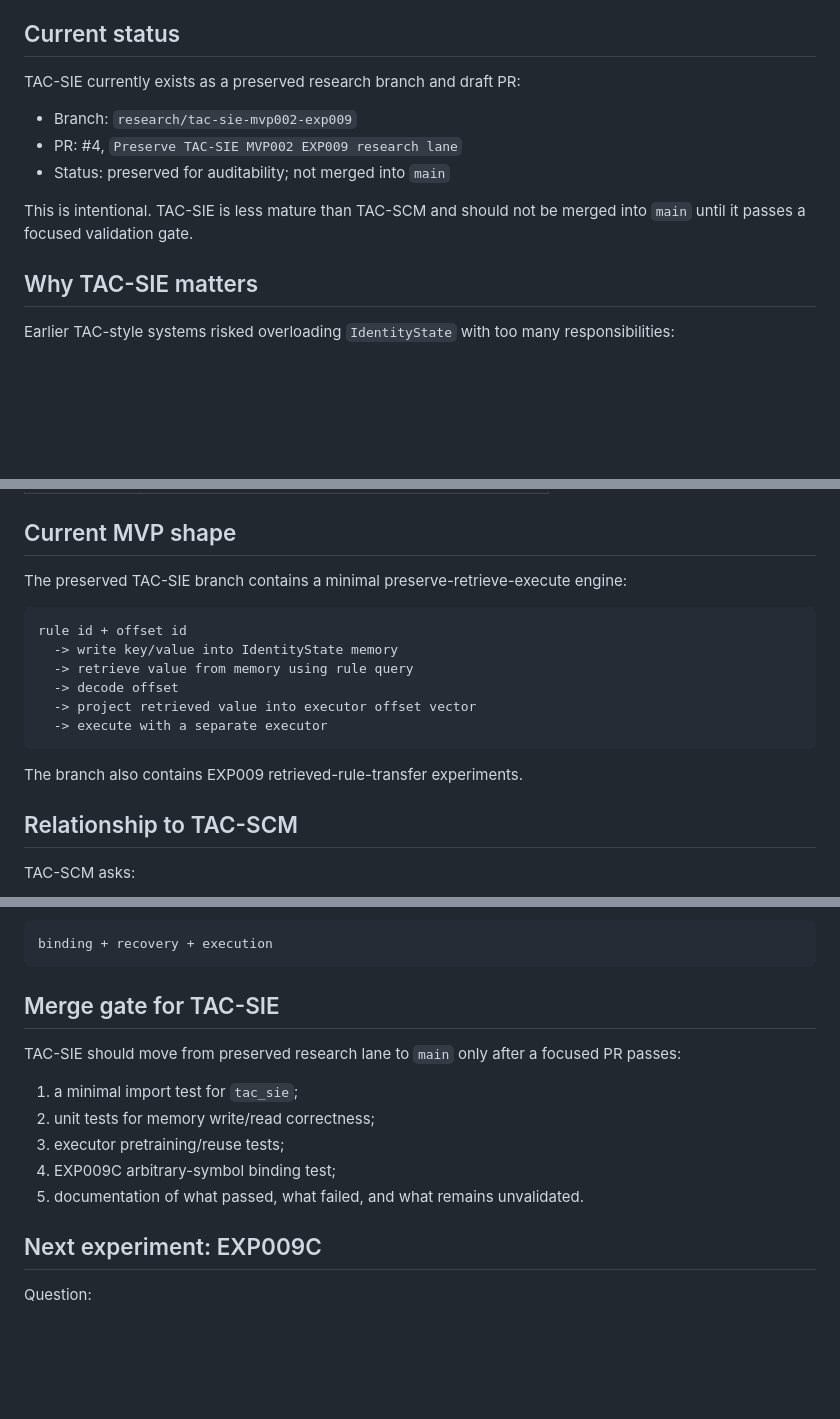
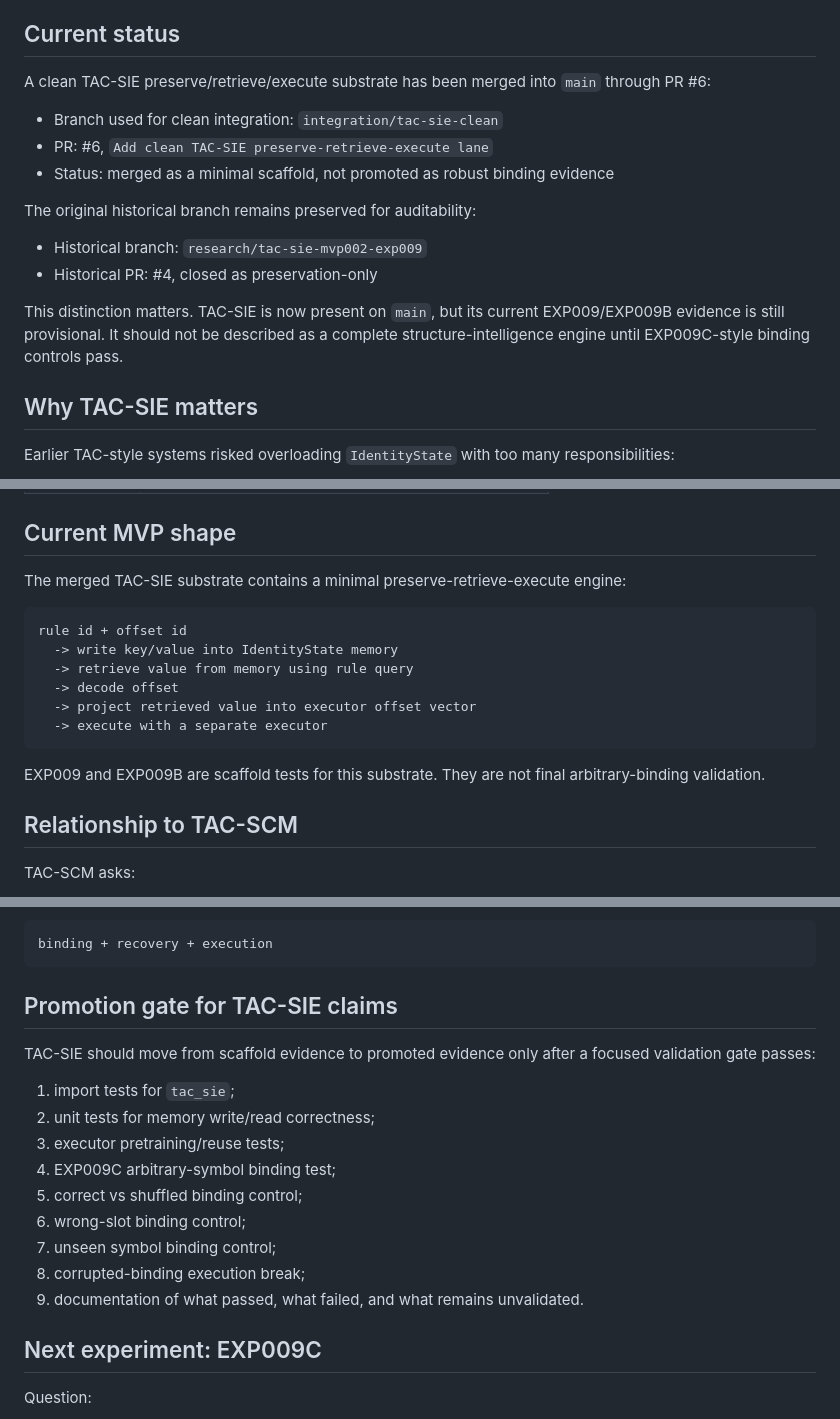
Before and after one commit to FPC-effortless/TAC-transformer, a Markdown page: docs/tac_sie_research_lane.md, 3 parts joined by grey strips. Drawn GitHub-style; blank space fills up the shorter version.

Commit message:
Update TAC-SIE lane status after clean merge

````diff
--- a/docs/tac_sie_research_lane.md
+++ b/docs/tac_sie_research_lane.md
@@ -6,13 +6,18 @@ Its purpose is not to replace TAC-SCM. Its purpose is to test whether the struct
 
 ## Current status
 
-TAC-SIE currently exists as a preserved research branch and draft PR:
+A clean TAC-SIE preserve/retrieve/execute substrate has been merged into `main` through PR #6:
 
-- Branch: `research/tac-sie-mvp002-exp009`
-- PR: #4, `Preserve TAC-SIE MVP002 EXP009 research lane`
-- Status: preserved for auditability; not merged into `main`
+- Branch used for clean integration: `integration/tac-sie-clean`
+- PR: #6, `Add clean TAC-SIE preserve-retrieve-execute lane`
+- Status: merged as a minimal scaffold, not promoted as robust binding evidence
 
-This is intentional. TAC-SIE is less mature than TAC-SCM and should not be merged into `main` until it passes a focused validation gate.
+The original historical branch remains preserved for auditability:
+
+- Historical branch: `research/tac-sie-mvp002-exp009`
+- Historical PR: #4, closed as preservation-only
+
+This distinction matters. TAC-SIE is now present on `main`, but its current EXP009/EXP009B evidence is still provisional. It should not be described as a complete structure-intelligence engine until EXP009C-style binding controls pass.
 
 ## Why TAC-SIE matters
 
@@ -40,7 +45,7 @@ TAC-SIE makes the architecture more scientific by forcing explicit module bounda
 
 ## Current MVP shape
 
-The preserved TAC-SIE branch contains a minimal preserve-retrieve-execute engine:
+The merged TAC-SIE substrate contains a minimal preserve-retrieve-execute engine:
 
 ```text
 rule id + offset id
@@ -51,7 +56,7 @@ rule id + offset id
   -> execute with a separate executor
 ```
 
-The branch also contains EXP009 retrieved-rule-transfer experiments.
+EXP009 and EXP009B are scaffold tests for this substrate. They are not final arbitrary-binding validation.
 
 ## Relationship to TAC-SCM
 
@@ -69,15 +74,19 @@ The shared frontier is:
 binding + recovery + execution
 ```
 
-## Merge gate for TAC-SIE
+## Promotion gate for TAC-SIE claims
 
-TAC-SIE should move from preserved research lane to `main` only after a focused PR passes:
+TAC-SIE should move from scaffold evidence to promoted evidence only after a focused validation gate passes:
 
-1. a minimal import test for `tac_sie`;
+1. import tests for `tac_sie`;
 2. unit tests for memory write/read correctness;
 3. executor pretraining/reuse tests;
 4. EXP009C arbitrary-symbol binding test;
-5. documentation of what passed, what failed, and what remains unvalidated.
+5. correct vs shuffled binding control;
+6. wrong-slot binding control;
+7. unseen symbol binding control;
+8. corrupted-binding execution break;
+9. documentation of what passed, what failed, and what remains unvalidated.
 
 ## Next experiment: EXP009C
 
````
Also changed, not shown: other parts of docs/tac_sie_research_lane.md (+2 -2 lines).
